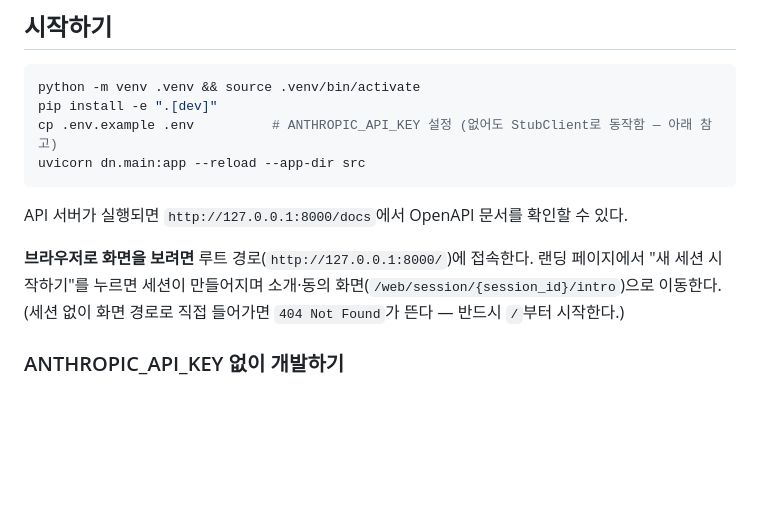
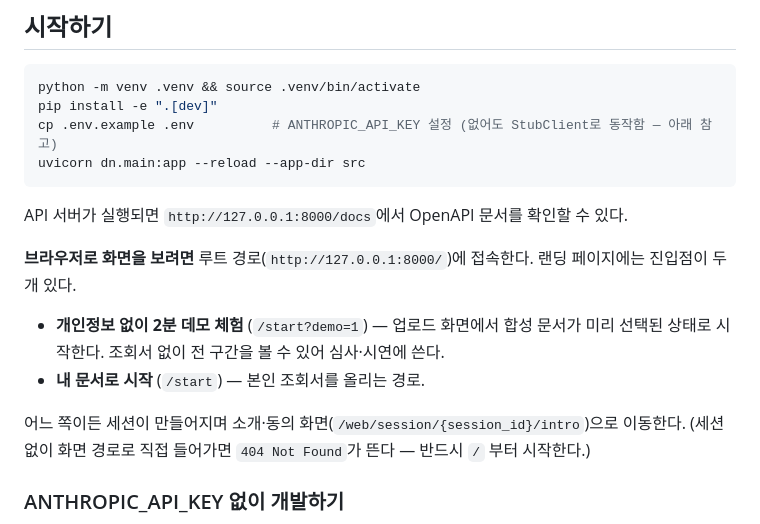
Before and after one commit to EileenKwon/AI-Challenge, a Markdown page: README.md, the part around the change. Rendered like a GitHub page; blank space fills up the shorter version.

Commit message:
docs: README 의 랜딩 진입 안내가 실제 화면과 달랐다 (#11)
랜딩 CTA 가 '새 세션 시작하기' 하나에서 '개인정보 없이 2분 데모 체험'과
'내 문서로 시작' 두 개로 바뀌었는데(de86fd0 심사용 UX 개선) README 는 옛 문구를
그대로 안내하고 있었다. 배포본 랜딩을 확인해 실제 진입점 두 개로 고쳤다.

demo=1 이 업로드 화면에서 합성 문서를 미리 골라준다는 점도 적었다 — 심사·시연에
쓰는 경로다.

같은 오류가 제출용 기능명세서에도 있어 함께 고쳤다(저장소 밖 산출물).$SIG

Co-authored-by: 이종민 <john9@MacBook-Pro.local>

```diff
--- a/README.md
+++ b/README.md
@@ -226,9 +226,15 @@ uvicorn dn.main:app --reload --app-dir src
 API 서버가 실행되면 `http://127.0.0.1:8000/docs`에서 OpenAPI 문서를 확인할 수 있다.
 
 **브라우저로 화면을 보려면** 루트 경로(`http://127.0.0.1:8000/`)에 접속한다.
-랜딩 페이지에서 "새 세션 시작하기"를 누르면 세션이 만들어지며 소개·동의
-화면(`/web/session/{session_id}/intro`)으로 이동한다. (세션 없이 화면
-경로로 직접 들어가면 `404 Not Found`가 뜬다 — 반드시 `/`부터 시작한다.)
+랜딩 페이지에는 진입점이 두 개 있다.
+
+- **개인정보 없이 2분 데모 체험** (`/start?demo=1`) — 업로드 화면에서 합성 문서가
+  미리 선택된 상태로 시작한다. 조회서 없이 전 구간을 볼 수 있어 심사·시연에 쓴다.
+- **내 문서로 시작** (`/start`) — 본인 조회서를 올리는 경로.
+
+어느 쪽이든 세션이 만들어지며 소개·동의 화면(`/web/session/{session_id}/intro`)으로
+이동한다. (세션 없이 화면 경로로 직접 들어가면 `404 Not Found`가 뜬다 — 반드시
+`/` 부터 시작한다.)
 
 ### ANTHROPIC_API_KEY 없이 개발하기
 
```
